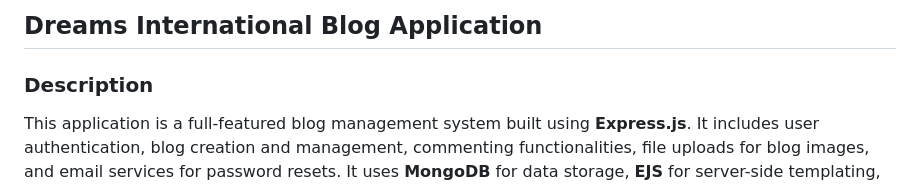
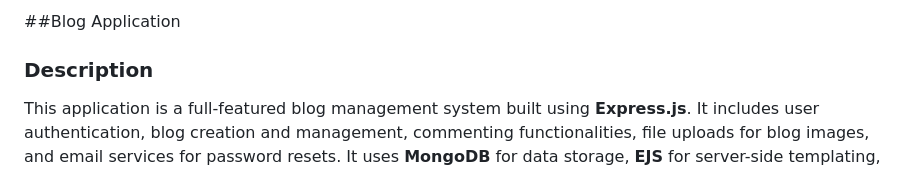
Before and after one commit to enjoyimkrsnna/Blog-Application, a Markdown page: readme.md, the part around the change. Rendered like a GitHub page.

```diff
--- a/readme.md
+++ b/readme.md
@@ -1,4 +1,4 @@
-## Dreams International Blog Application
+##Blog Application
 
 ### Description
 
```
